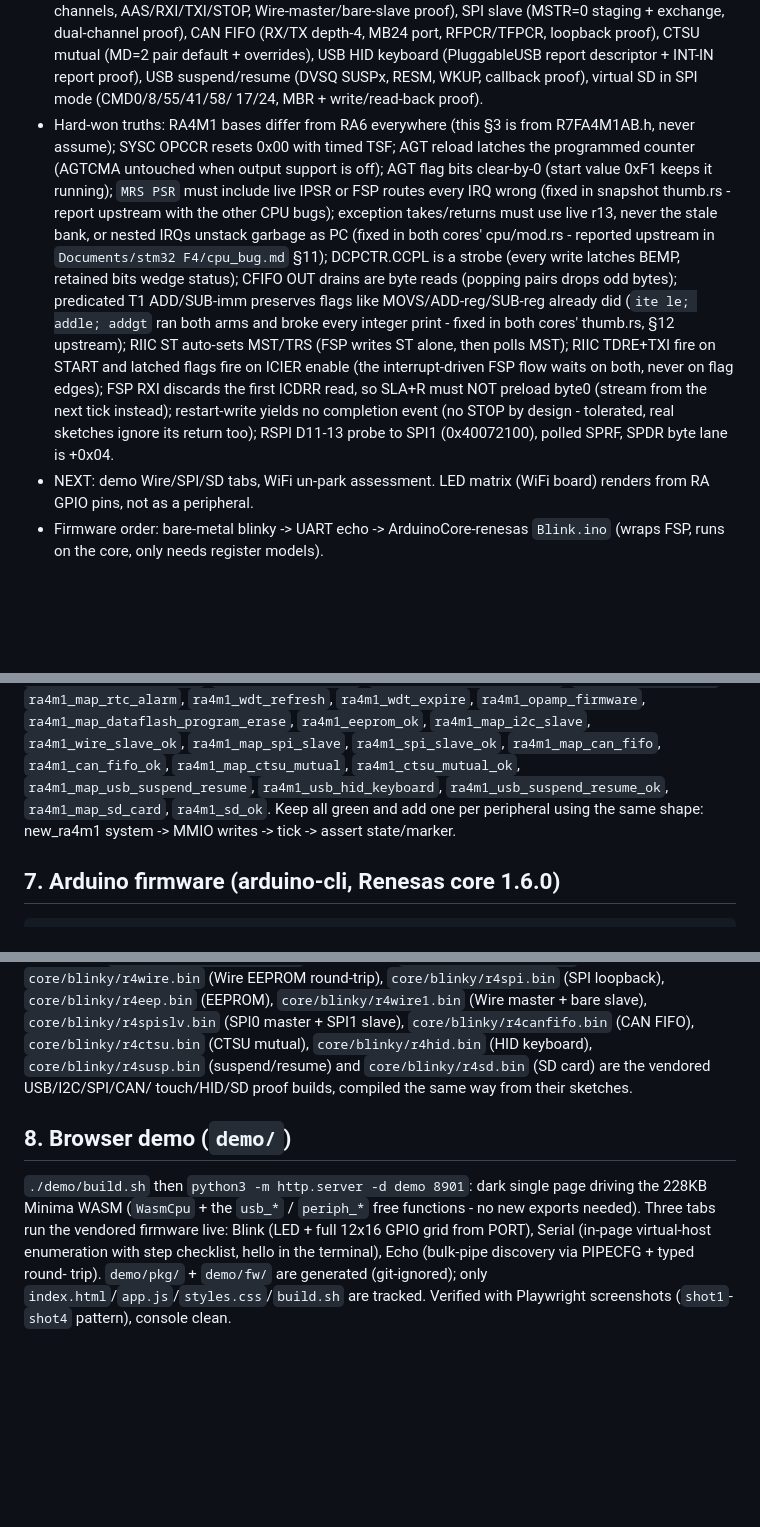
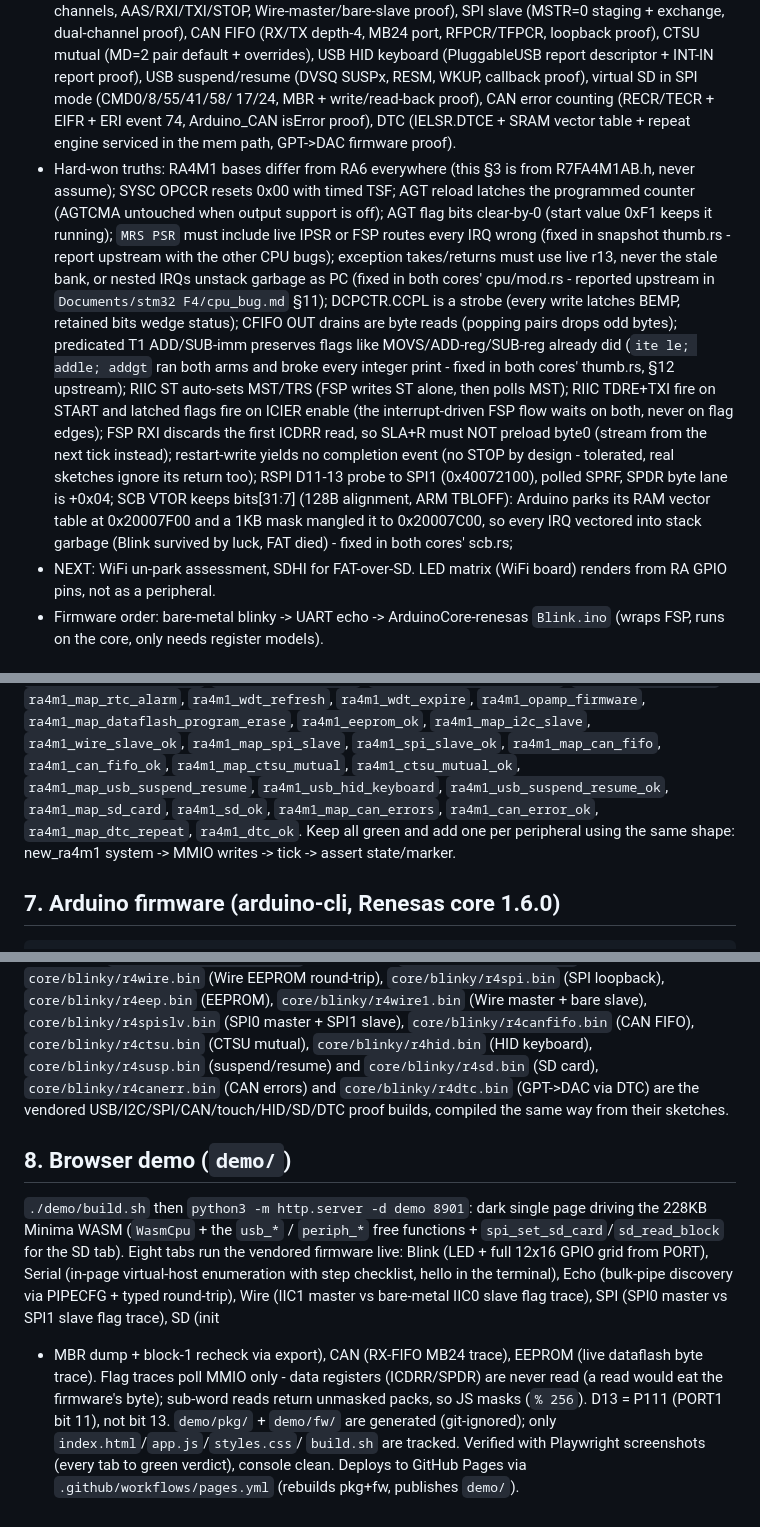
Before and after one commit to danish9661/unor4emu, a Markdown page: AGENTS.md, 3 parts joined by grey strips. Rendered like a GitHub page; blank space fills up the shorter version.

```diff
--- a/AGENTS.md
+++ b/AGENTS.md
@@ -133,7 +133,10 @@ wasm wrappers can path-depend on it).
   (MD=2 pair default + overrides), USB HID keyboard (PluggableUSB report
   descriptor + INT-IN report proof), USB suspend/resume (DVSQ SUSPx,
   RESM, WKUP, callback proof), virtual SD in SPI mode (CMD0/8/55/41/58/
-  17/24, MBR + write/read-back proof).
+  17/24, MBR + write/read-back proof), CAN error counting (RECR/TECR +
+  EIFR + ERI event 74, Arduino_CAN isError proof), DTC (IELSR.DTCE +
+  SRAM vector table + repeat engine serviced in the mem path, GPT->DAC
+  firmware proof).
 - Hard-won truths: RA4M1 bases differ from RA6 everywhere (this §3 is from
   R7FA4M1AB.h, never assume); SYSC OPCCR resets 0x00 with timed TSF;
   AGT reload latches the programmed counter (AGTCMA untouched when output
@@ -155,8 +158,12 @@ wasm wrappers can path-depend on it).
   byte0 (stream from the next tick instead); restart-write yields no
   completion event (no STOP by design - tolerated, real sketches ignore
   its return too); RSPI D11-13 probe to SPI1 (0x40072100), polled SPRF,
-  SPDR byte lane is +0x04.
-- NEXT: demo Wire/SPI/SD tabs, WiFi un-park assessment. LED matrix
+  SPDR byte lane is +0x04;
+  SCB VTOR keeps bits[31:7] (128B alignment, ARM TBLOFF): Arduino parks
+  its RAM vector table at 0x20007F00 and a 1KB mask mangled it to
+  0x20007C00, so every IRQ vectored into stack garbage (Blink survived
+  by luck, FAT died) - fixed in both cores' scb.rs;
+- NEXT: WiFi un-park assessment, SDHI for FAT-over-SD. LED matrix
   (WiFi board) renders from RA GPIO pins, not as a peripheral.
 - Firmware order: bare-metal blinky -> UART echo -> ArduinoCore-renesas
   `Blink.ino` (wraps FSP, runs on the core, only needs register models).
@@ -186,7 +193,9 @@ wasm wrappers can path-depend on it).
 `ra4m1_spi_slave_ok`, `ra4m1_map_can_fifo`, `ra4m1_can_fifo_ok`,
 `ra4m1_map_ctsu_mutual`, `ra4m1_ctsu_mutual_ok`,
 `ra4m1_map_usb_suspend_resume`, `ra4m1_usb_hid_keyboard`,
-`ra4m1_usb_suspend_resume_ok`, `ra4m1_map_sd_card`, `ra4m1_sd_ok`.
+`ra4m1_usb_suspend_resume_ok`, `ra4m1_map_sd_card`, `ra4m1_sd_ok`,
+`ra4m1_map_can_errors`, `ra4m1_can_error_ok`, `ra4m1_map_dtc_repeat`,
+`ra4m1_dtc_ok`.
 Keep all green and add one per peripheral using the same shape:
 new_ra4m1 system -> MMIO writes -> tick -> assert state/marker.
 
@@ -210,17 +219,27 @@ at zero executes shifted garbage (looks plausible, faults in an epilogue).
 `core/blinky/r4canfifo.bin` (CAN FIFO), `core/blinky/r4ctsu.bin`
 (CTSU mutual), `core/blinky/r4hid.bin` (HID keyboard),
 `core/blinky/r4susp.bin` (suspend/resume) and
-`core/blinky/r4sd.bin` (SD card) are the vendored USB/I2C/SPI/CAN/
-touch/HID/SD proof builds, compiled the same way from their sketches.
+`core/blinky/r4sd.bin` (SD card), `core/blinky/r4canerr.bin`
+(CAN errors) and `core/blinky/r4dtc.bin` (GPT->DAC via DTC) are the
+vendored USB/I2C/SPI/CAN/touch/HID/SD/DTC proof builds, compiled the
+same way from their sketches.
 
 ## 8. Browser demo (`demo/`)
 
 `./demo/build.sh` then `python3 -m http.server -d demo 8901`: dark
 single page driving the 228KB Minima WASM (`WasmCpu` + the `usb_*` /
-`periph_*` free functions - no new exports needed). Three tabs run the
-vendored firmware live: Blink (LED + full 12x16 GPIO grid from PORT),
-Serial (in-page virtual-host enumeration with step checklist, hello in
-the terminal), Echo (bulk-pipe discovery via PIPECFG + typed round-
-trip). `demo/pkg/` + `demo/fw/` are generated (git-ignored); only
-`index.html`/`app.js`/`styles.css`/`build.sh` are tracked. Verified
-with Playwright screenshots (`shot1`-`shot4` pattern), console clean.
+`periph_*` free functions + `spi_set_sd_card`/`sd_read_block` for the
+SD tab). Eight tabs run the vendored firmware live: Blink (LED + full
+12x16 GPIO grid from PORT), Serial (in-page virtual-host enumeration
+with step checklist, hello in the terminal), Echo (bulk-pipe discovery
+via PIPECFG + typed round-trip), Wire (IIC1 master vs bare-metal IIC0
+slave flag trace), SPI (SPI0 master vs SPI1 slave flag trace), SD (init
++ MBR dump + block-1 recheck via export), CAN (RX-FIFO MB24 trace),
+EEPROM (live dataflash byte trace). Flag traces poll MMIO only - data
+registers (ICDRR/SPDR) are never read (a read would eat the firmware's
+byte); sub-word reads return unmasked packs, so JS masks (`% 256`).
+D13 = P111 (PORT1 bit 11), not bit 13. `demo/pkg/` + `demo/fw/` are
+generated (git-ignored); only `index.html`/`app.js`/`styles.css`/
+`build.sh` are tracked. Verified with Playwright screenshots (every
+tab to green verdict), console clean. Deploys to GitHub Pages via
+`.github/workflows/pages.yml` (rebuilds pkg+fw, publishes `demo/`).
```
Also changed, not shown: other parts of AGENTS.md (+6 -6 lines), AUDIT.md (+34 -19 lines).
